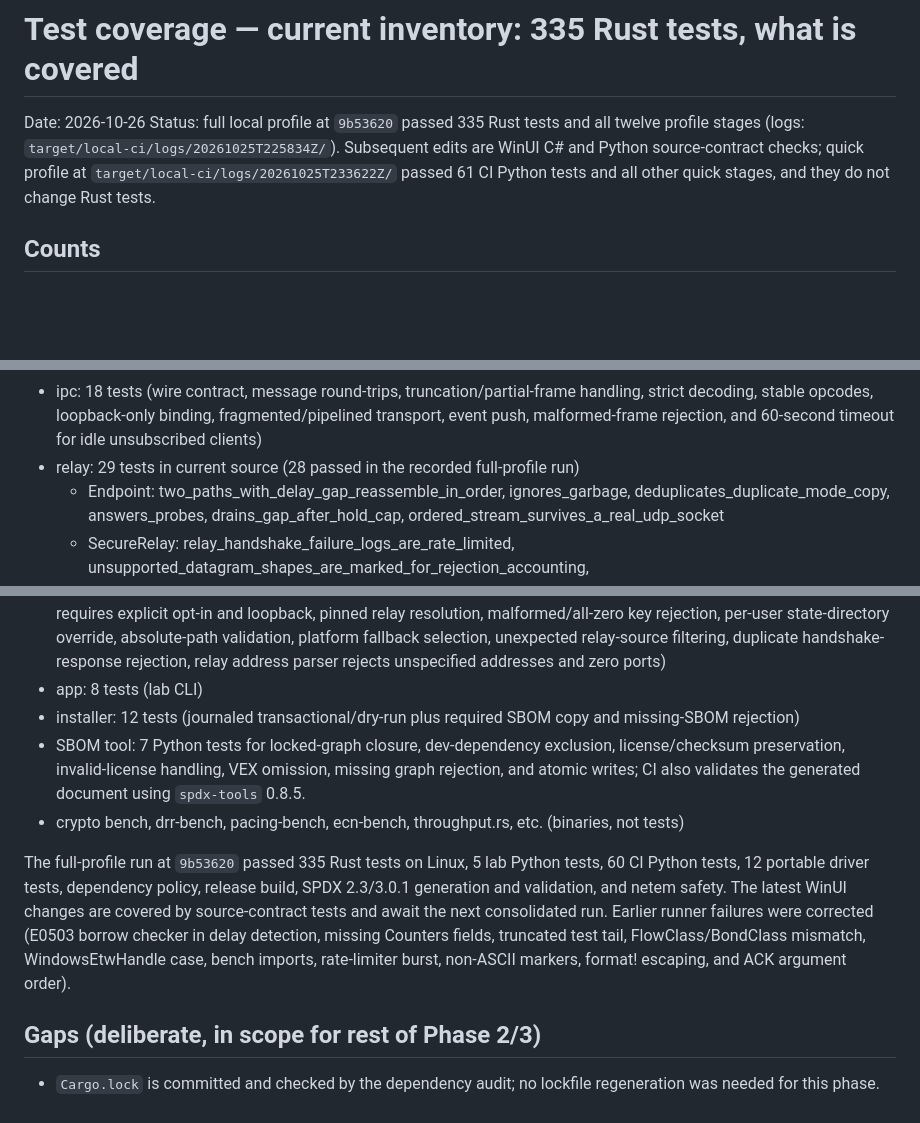
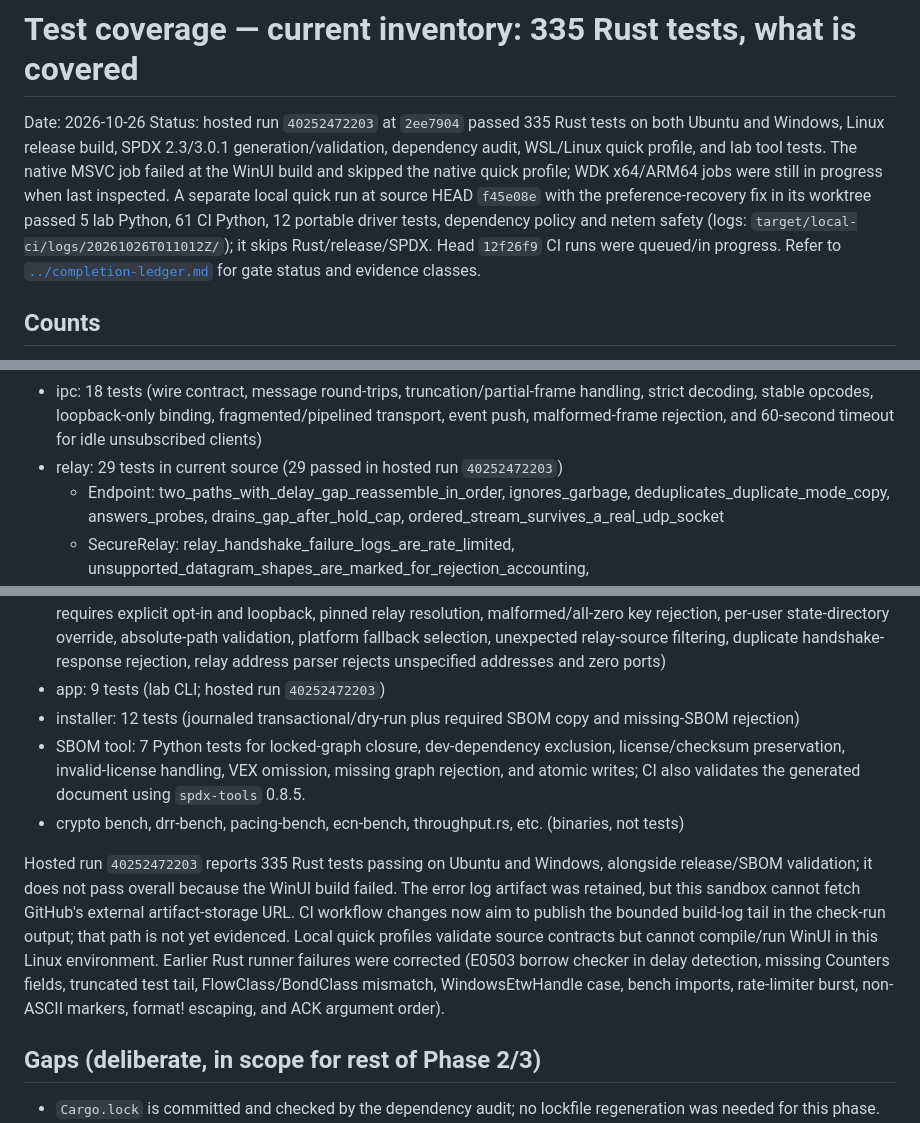
Before and after one commit to eTarikhi/BalanciFy, a Markdown page: docs/phase2/test-coverage.md, 3 parts joined by grey strips. Drawn GitHub-style; blank space fills up the shorter version.

```diff
--- a/docs/phase2/test-coverage.md
+++ b/docs/phase2/test-coverage.md
@@ -1,7 +1,7 @@
 # Test coverage — current inventory: 335 Rust tests, what is covered
 
 Date: 2026-10-26
-Status: full local profile at `9b53620` passed 335 Rust tests and all twelve profile stages (logs: `target/local-ci/logs/20261025T225834Z/`). Subsequent edits are WinUI C# and Python source-contract checks; quick profile at `target/local-ci/logs/20261025T233622Z/` passed 61 CI Python tests and all other quick stages, and they do not change Rust tests.
+Status: hosted run `40252472203` at `2ee7904` passed 335 Rust tests on both Ubuntu and Windows, Linux release build, SPDX 2.3/3.0.1 generation/validation, dependency audit, WSL/Linux quick profile, and lab tool tests. The native MSVC job failed at the WinUI build and skipped the native quick profile; WDK x64/ARM64 jobs were still in progress when last inspected. A separate local quick run at source HEAD `f45e08e` with the preference-recovery fix in its worktree passed 5 lab Python, 61 CI Python, 12 portable driver tests, dependency policy and netem safety (logs: `target/local-ci/logs/20261026T011012Z/`); it skips Rust/release/SPDX. Head `12f26f9` CI runs were queued/in progress. Refer to [`../completion-ledger.md`](../completion-ledger.md) for gate status and evidence classes.
 
 ## Counts
 
@@ -26,7 +26,7 @@ Status: full local profile at `9b53620` passed 335 Rust tests and all twelve pro
   - replay.rs: 5 tests (new ephemeral not replay, same within window is replay, expired not replay, capacity evicts oldest, different ephemerals not replay)
   - lib.rs rekey: 3 tests (rekey changes key but keeps salt, rekey deterministic and one-way, transport keys rekey both directions)
 - ipc: 18 tests (wire contract, message round-trips, truncation/partial-frame handling, strict decoding, stable opcodes, loopback-only binding, fragmented/pipelined transport, event push, malformed-frame rejection, and 60-second timeout for idle unsubscribed clients)
-- relay: 29 tests in current source (28 passed in the recorded full-profile run)
+- relay: 29 tests in current source (29 passed in hosted run `40252472203`)
   - Endpoint: two_paths_with_delay_gap_reassemble_in_order, ignores_garbage, deduplicates_duplicate_mode_copy, answers_probes, drains_gap_after_hold_cap, ordered_stream_survives_a_real_udp_socket
   - SecureRelay: relay_handshake_failure_logs_are_rate_limited, unsupported_datagram_shapes_are_marked_for_rejection_accounting, relay_sweep_scheduler_uses_elapsed_time_not_fresh_instant_age, relay_state_dir_resolution_uses_one_default_and_rejects_empty_override, relay_refuses_a_corrupt_pinned_client_store, listen_port_configuration_rejects_invalid_values, forward_address_configuration_fails_closed_on_invalid_values, connected_forward_socket_rejects_unexpected_udp_sources (nonblocking receive), forwarding_socket_lookup_does_not_cross_sessions, secure_handshake_creates_session, secure_relay_rejects_duplicate_session_id_without_replacing_session, secure_relay_rejects_noncanonical_session_payload_length, failed_handshake_response_removes_session_and_counts_rejection, secure_relay_rejects_unpinned_client, secure_relay_rejects_replay, secure_tunnel_after_handshake, relay_peer_rebinding_requires_a_fresh_authenticated_frame, secure_relay_enforces_rate_limit_and_session_cap, handshake_rate_limit_tracking_is_bounded_under_source_churn, global_handshake_limiter_bounds_bursts_and_refills_smoothly, global_handshake_limit_rejects_before_parsing_or_source_state_eviction, secure_relay_rate_limits_handshakes_per_ip, relay_session_idle_timer_ignores_unauthenticated_datagrams
 - service: 68 library tests plus 11 service-binary tests
@@ -38,12 +38,12 @@ Status: full local profile at `9b53620` passed 335 Rust tests and all twelve pro
 - e2e: 9 tests (striped_flow_is_reordered_back_across_a_40ms_delay_gap, reinjection_recovers_a_lost_packet_inside_the_hold_cap, unplugging_an_uplink_mid_transfer_keeps_the_stream_alive, flow_level_mode_is_not_held_up_by_the_other_path, duplicate_mode_delivers_each_packet_once, shell_and_service_speak_contract_v1_over_a_stream, secure_handshake_over_real_udp_delivers_encrypted_stream, etc.)
 - fuzz: 6 tests (20k rounds each for datagram and IPC-frame loops, no panic, no invented payload, session and hold caps bound memory, length checks hold, replay cannot manufacture delivery)
 - client: 14 Linux / 13 Windows tests (missing identity fails closed, release builds reject insecure mode, debug lab requires explicit opt-in and loopback, pinned relay resolution, malformed/all-zero key rejection, per-user state-directory override, absolute-path validation, platform fallback selection, unexpected relay-source filtering, duplicate handshake-response rejection, relay address parser rejects unspecified addresses and zero ports)
-- app: 8 tests (lab CLI)
+- app: 9 tests (lab CLI; hosted run `40252472203`)
 - installer: 12 tests (journaled transactional/dry-run plus required SBOM copy and missing-SBOM rejection)
 - SBOM tool: 7 Python tests for locked-graph closure, dev-dependency exclusion, license/checksum preservation, invalid-license handling, VEX omission, missing graph rejection, and atomic writes; CI also validates the generated document using `spdx-tools` 0.8.5.
 - crypto bench, drr-bench, pacing-bench, ecn-bench, throughput.rs, etc. (binaries, not tests)
 
-The full-profile run at `9b53620` passed 335 Rust tests on Linux, 5 lab Python tests, 60 CI Python tests, 12 portable driver tests, dependency policy, release build, SPDX 2.3/3.0.1 generation and validation, and netem safety. The latest WinUI changes are covered by source-contract tests and await the next consolidated run. Earlier runner failures were corrected (E0503 borrow checker in delay detection, missing Counters fields, truncated test tail, FlowClass/BondClass mismatch, WindowsEtwHandle case, bench imports, rate-limiter burst, non-ASCII markers, format! escaping, and ACK argument order).
+Hosted run `40252472203` reports 335 Rust tests passing on Ubuntu and Windows, alongside release/SBOM validation; it does not pass overall because the WinUI build failed. The error log artifact was retained, but this sandbox cannot fetch GitHub's external artifact-storage URL. CI workflow changes now aim to publish the bounded build-log tail in the check-run output; that path is not yet evidenced. Local quick profiles validate source contracts but cannot compile/run WinUI in this Linux environment. Earlier Rust runner failures were corrected (E0503 borrow checker in delay detection, missing Counters fields, truncated test tail, FlowClass/BondClass mismatch, WindowsEtwHandle case, bench imports, rate-limiter burst, non-ASCII markers, format! escaping, and ACK argument order).
 
 ## Gaps (deliberate, in scope for rest of Phase 2/3)
 
```
Also changed, not shown: docs/phase2/next-steps.md (+13 -11 lines).
